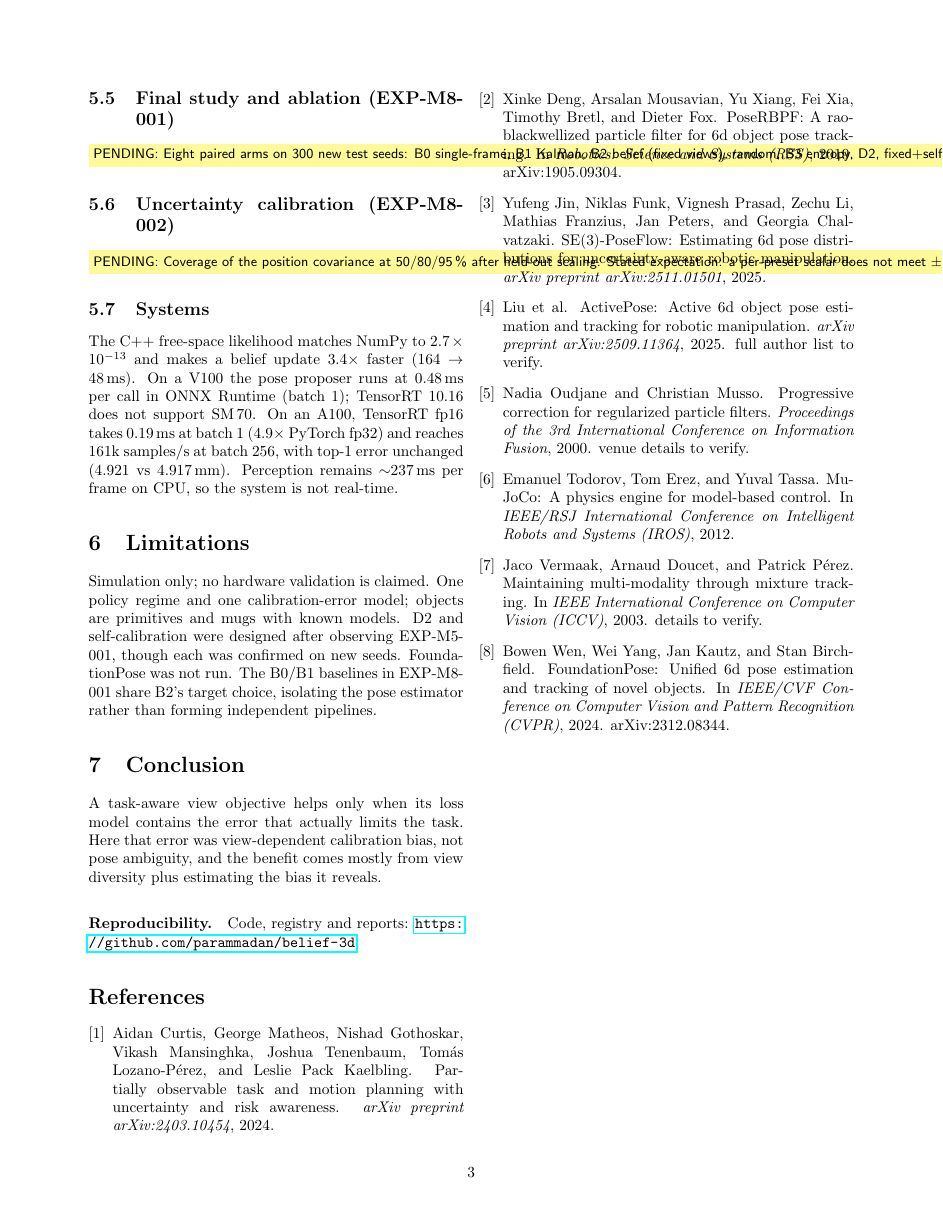
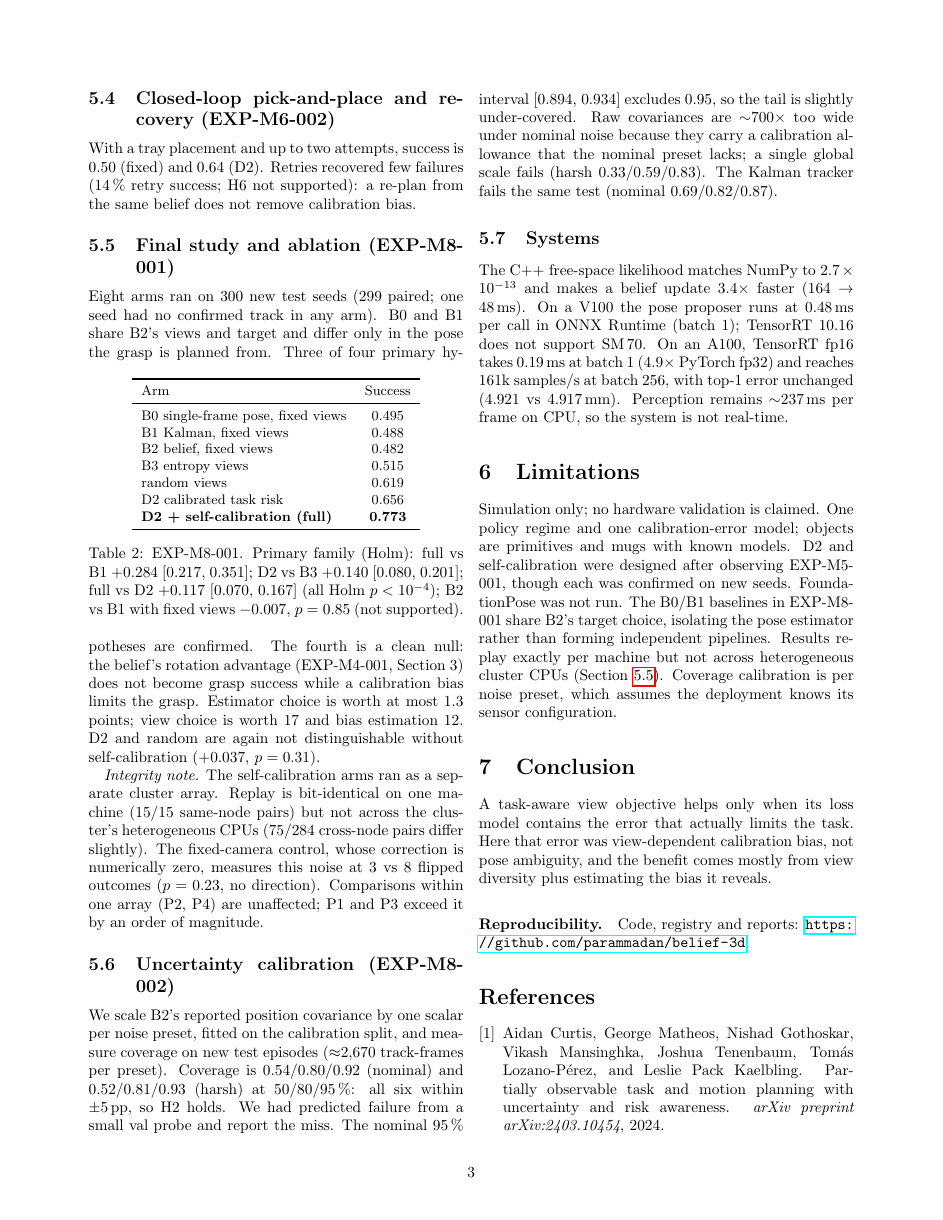
Before and after one commit to parammadan/belief-3d, a LaTeX paper (paper/main.tex): page 3 of 3 before the commit and page 3 of 4 after it. Compiled offline with pdfLaTeX.

Commit message:
paper: M8 results

```diff
--- a/paper/main.tex
+++ b/paper/main.tex
@@ -149,14 +153,45 @@ With a tray placement and up to two attempts, success is 0.50 (fixed) and 0.64 (
 recovered few failures (14\,\% retry success; H6 not supported): a re-plan from the same belief
 does not remove calibration bias.
 
-\subsection{Final study and ablation (EXP-M8-001)}
-\pending{Eight paired arms on 300 new test seeds: B0 single-frame, B1 Kalman, B2 belief (fixed
-views), random, B3 entropy, D2, fixed+selfcal, full system. Primary family P1--P4 with Holm.}
+\subsection{Final study and ablation (EXP-M8-001)}\label{sec:m8}
+Eight arms ran on 300 new test seeds (299 paired; one seed had no confirmed track in any arm).
+B0 and B1 share B2's views and target and differ only in the pose the grasp is planned from.
+\begin{table}[h]\centering\small
+\begin{tabular}{lc}\toprule
+Arm & Success\\\midrule
+B0 single-frame pose, fixed views & 0.495\\
+B1 Kalman, fixed views & 0.488\\
+B2 belief, fixed views & 0.482\\
+B3 entropy views & 0.515\\
+random views & 0.619\\
+D2 calibrated task risk & 0.656\\
+\textbf{D2 + self-calibration (full)} & \textbf{0.773}\\\bottomrule
+\end{tabular}
+\caption{EXP-M8-001. Primary family (Holm): full vs B1 $+0.284$ [0.217, 0.351]; D2 vs B3
+$+0.140$ [0.080, 0.201]; full vs D2 $+0.117$ [0.070, 0.167] (all Holm $p<10^{-4}$); B2 vs B1
+with fixed views $-0.007$, $p=0.85$ (not supported).}
+\end{table}
+Three of four primary hypotheses are confirmed. The fourth is a clean null: the belief's rotation
+advantage (EXP-M4-001, Section~3) does not become grasp success while a calibration bias limits the grasp.
+Estimator choice is worth at most 1.3 points; view choice is worth 17 and bias estimation 12.
+D2 and random are again not distinguishable without self-calibration ($+0.037$, $p=0.31$).
+
+\emph{Integrity note.} The self-calibration arms ran as a separate cluster array. Replay is
+bit-identical on one machine (15/15 same-node pairs) but not across the cluster's heterogeneous
+CPUs (75/284 cross-node pairs differ slightly). The fixed-camera control, whose correction is
+numerically zero, measures this noise at 3 vs 8 flipped outcomes ($p=0.23$, no direction).
+Comparisons within one array (P2, P4) are unaffected; P1 and P3 exceed it by an order of
+magnitude.
 
 \subsection{Uncertainty calibration (EXP-M8-002)}
-\pending{Coverage of the position covariance at 50/80/95\,\% after held-out scaling. Stated
-expectation: a per-preset scalar does not meet $\pm5$\,pp because the NEES distribution is not
-$\chi^2_3$.}
+We scale B2's reported position covariance by one scalar per noise preset, fitted on the
+calibration split, and measure coverage on new test episodes (${\approx}2{,}670$ track-frames per
+preset). Coverage is 0.54/0.80/0.92 (nominal) and 0.52/0.81/0.93 (harsh) at 50/80/95\,\%: all
+six within $\pm5$\,pp, so H2 holds. We had predicted failure from a small val probe and report the
+miss. The nominal 95\,\% interval [0.894, 0.934] excludes 0.95, so the tail is slightly
+under-covered. Raw covariances are ${\sim}700\times$ too wide under nominal noise because they carry
+a calibration allowance that the nominal preset lacks; a single global scale fails (harsh
+0.33/0.59/0.83). The Kalman tracker fails the same test (nominal 0.69/0.82/0.87).
 
 \subsection{Systems}
 The C++ free-space likelihood matches NumPy to $2.7\times10^{-13}$ and makes a belief update
@@ -171,7 +206,9 @@ Simulation only; no hardware validation is claimed. One policy regime and one ca
 model; objects are primitives and mugs with known models. D2 and self-calibration were designed
 after observing EXP-M5-001, though each was confirmed on new seeds. FoundationPose was not run.
 The B0/B1 baselines in EXP-M8-001 share B2's target choice, isolating the pose estimator rather
-than forming independent pipelines.
+than forming independent pipelines. Results replay exactly per machine but not across
+heterogeneous cluster CPUs (Section~\ref{sec:m8}). Coverage calibration is per noise preset, which
+assumes the deployment knows its sensor configuration.
 
 \section{Conclusion}
 A task-aware view objective helps only when its loss model contains the error that actually
```
Also changed, not shown: paper/main.tex (12 more changed lines).
